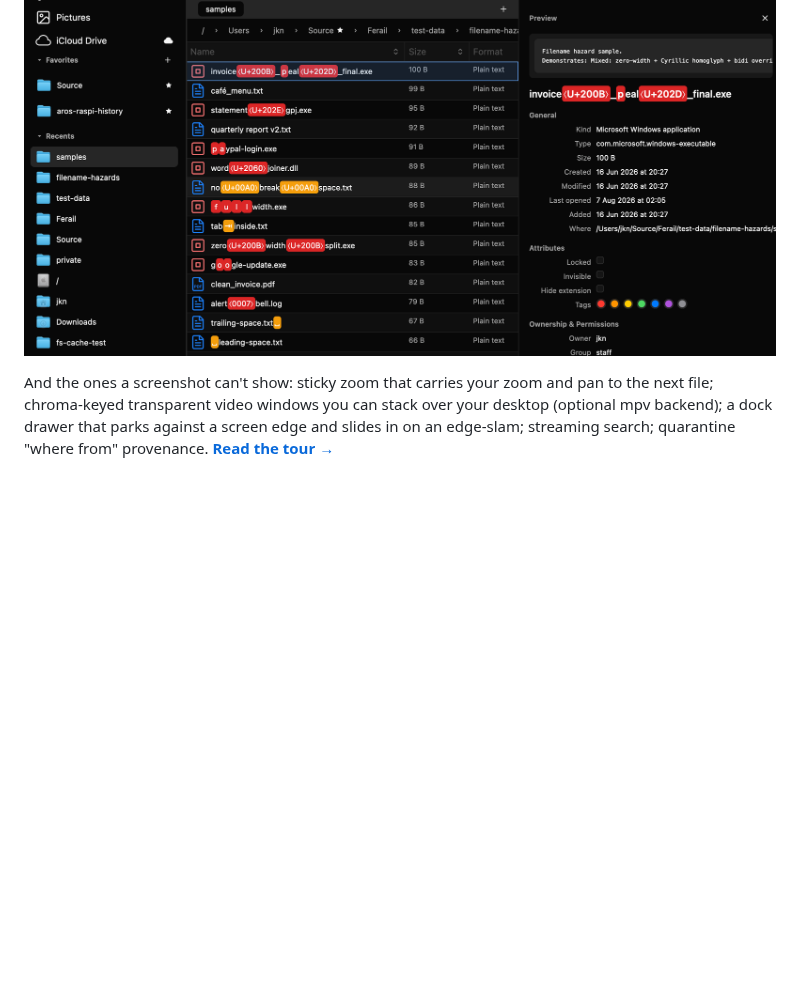
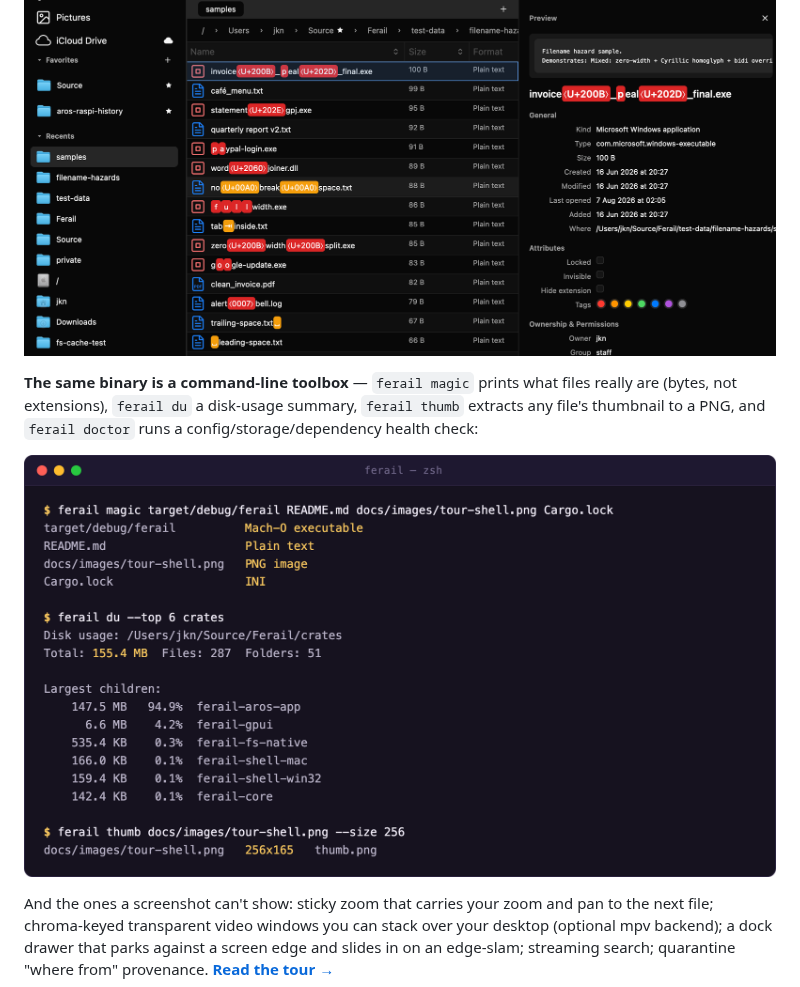
Before and after one commit to jonx/Ferail, a Markdown page: README.md, the part around the change. GitHub-like rendering; pictures changed too: docs/images/tour-cli.png (added); blank space fills up the shorter version.

Commit message:
docs: the command-line toolbox gets a section and a screenshot
ferail magic / du / thumb / doctor in the README tour and FEATURES.md,
with a terminal shot of real output (docs/images/tour-cli.png).

```diff
--- a/README.md
+++ b/README.md
@@ -67,6 +67,13 @@ The full tour with a picture per feature lives in
 disguised whitespace are rendered as visible chips instead of letting a name lie:
 
 ![Filename hazards](docs/images/tour-filename-hazards.png)
+
+**The same binary is a command-line toolbox** — `ferail magic` prints what
+files really are (bytes, not extensions), `ferail du` a disk-usage summary,
+`ferail thumb` extracts any file's thumbnail to a PNG, and `ferail doctor`
+runs a config/storage/dependency health check:
+
+![Ferail CLI](docs/images/tour-cli.png)
 
 And the ones a screenshot can't show: sticky zoom that carries your zoom and pan
 to the next file; chroma-keyed transparent video windows you can stack over your
```
Also changed, not shown: docs/FEATURES.md (+11 -0 lines).
